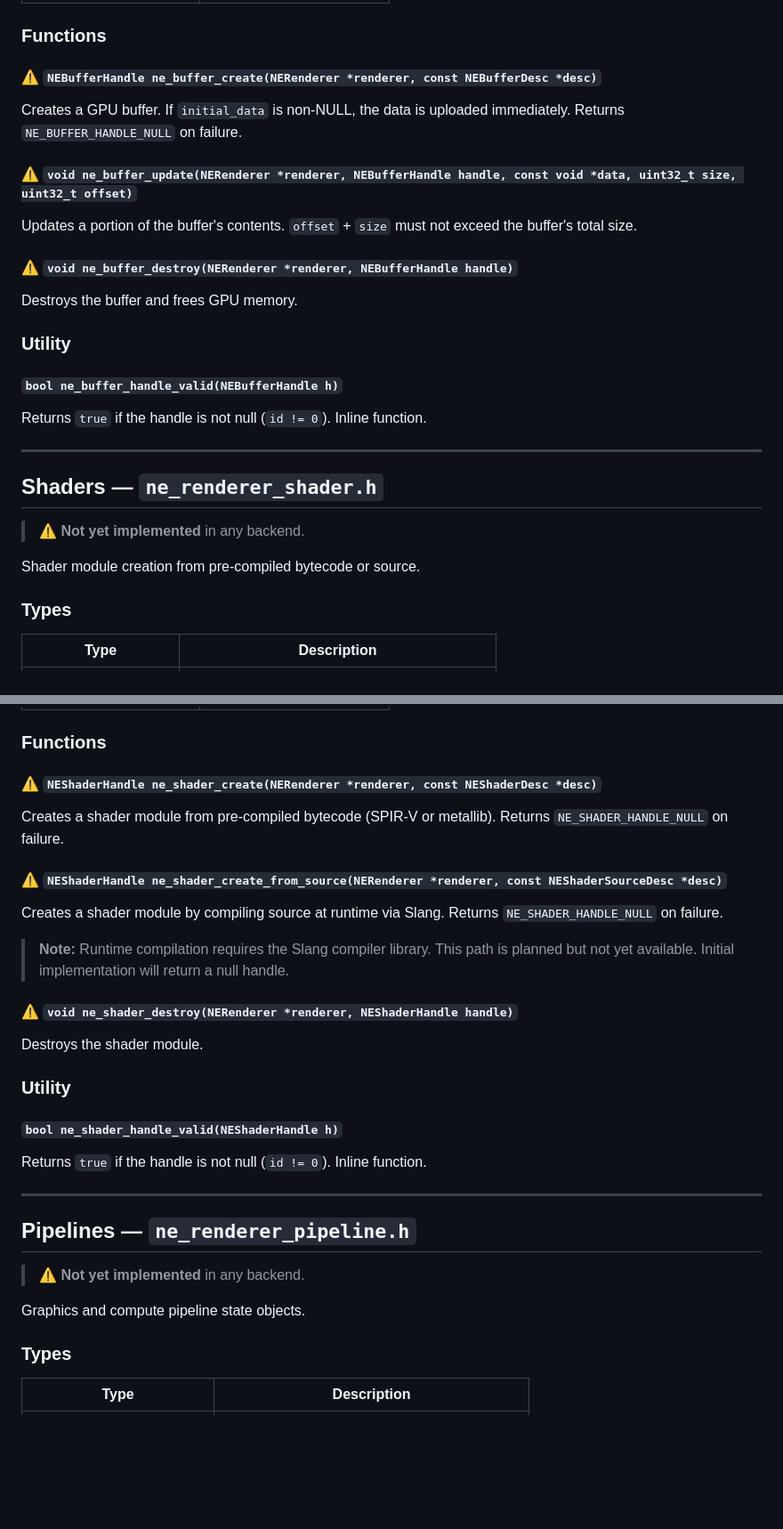
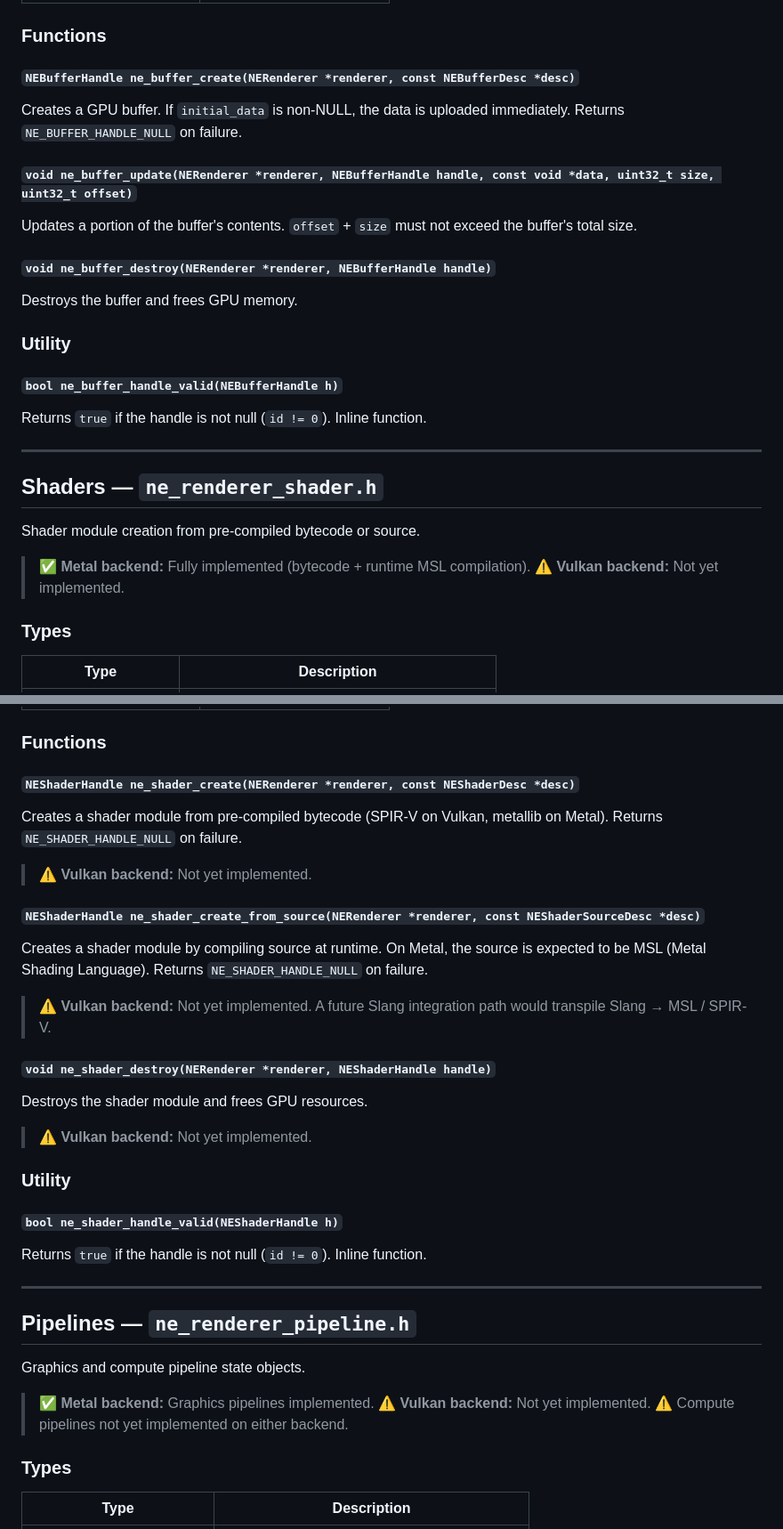
Before and after one commit to Hamza-L/NanoEngine-ai, a Markdown page: docs/API.md, 2 parts joined by grey strips. Shown at 89% size. Drawn GitHub-style; blank space fills up the shorter version.

```diff
--- a/docs/API.md
+++ b/docs/API.md
@@ -390,13 +392,13 @@ Flags may be combined: `NE_BUFFER_USAGE_VERTEX | NE_BUFFER_USAGE_STORAGE`.
 
 ### Functions
 
-#### ⚠️ `NEBufferHandle ne_buffer_create(NERenderer *renderer, const NEBufferDesc *desc)`
+#### `NEBufferHandle ne_buffer_create(NERenderer *renderer, const NEBufferDesc *desc)`
 Creates a GPU buffer. If `initial_data` is non-NULL, the data is uploaded immediately. Returns `NE_BUFFER_HANDLE_NULL` on failure.
 
-#### ⚠️ `void ne_buffer_update(NERenderer *renderer, NEBufferHandle handle, const void *data, uint32_t size, uint32_t offset)`
+#### `void ne_buffer_update(NERenderer *renderer, NEBufferHandle handle, const void *data, uint32_t size, uint32_t offset)`
 Updates a portion of the buffer's contents. `offset` + `size` must not exceed the buffer's total size.
 
-#### ⚠️ `void ne_buffer_destroy(NERenderer *renderer, NEBufferHandle handle)`
+#### `void ne_buffer_destroy(NERenderer *renderer, NEBufferHandle handle)`
 Destroys the buffer and frees GPU memory.
 
 ### Utility
@@ -409,9 +411,9 @@ Returns `true` if the handle is not null (`id != 0`). Inline function.
 <a id="shaders"></a>
 ## Shaders — `ne_renderer_shader.h`
 
-> ⚠️ **Not yet implemented** in any backend.
+Shader module creation from pre-compiled bytecode or source.
 
-Shader module creation from pre-compiled bytecode or source.
+> ✅ **Metal backend:** Fully implemented (bytecode + runtime MSL compilation). ⚠️ **Vulkan backend:** Not yet implemented.
 
 ### Types
 
@@ -456,16 +458,20 @@ Shader module creation from pre-compiled bytecode or source.
 
 ### Functions
 
-#### ⚠️ `NEShaderHandle ne_shader_create(NERenderer *renderer, const NEShaderDesc *desc)`
-Creates a shader module from pre-compiled bytecode (SPIR-V or metallib). Returns `NE_SHADER_HANDLE_NULL` on failure.
+#### `NEShaderHandle ne_shader_create(NERenderer *renderer, const NEShaderDesc *desc)`
+Creates a shader module from pre-compiled bytecode (SPIR-V on Vulkan, metallib on Metal). Returns `NE_SHADER_HANDLE_NULL` on failure.
 
-#### ⚠️ `NEShaderHandle ne_shader_create_from_source(NERenderer *renderer, const NEShaderSourceDesc *desc)`
-Creates a shader module by compiling source at runtime via Slang. Returns `NE_SHADER_HANDLE_NULL` on failure.
+> ⚠️ **Vulkan backend:** Not yet implemented.
 
-> **Note:** Runtime compilation requires the Slang compiler library. This path is planned but not yet available. Initial implementation will return a null handle.
+#### `NEShaderHandle ne_shader_create_from_source(NERenderer *renderer, const NEShaderSourceDesc *desc)`
+Creates a shader module by compiling source at runtime. On Metal, the source is expected to be MSL (Metal Shading Language). Returns `NE_SHADER_HANDLE_NULL` on failure.
 
-#### ⚠️ `void ne_shader_destroy(NERenderer *renderer, NEShaderHandle handle)`
-Destroys the shader module.
+> ⚠️ **Vulkan backend:** Not yet implemented. A future Slang integration path would transpile Slang → MSL / SPIR-V.
+
+#### `void ne_shader_destroy(NERenderer *renderer, NEShaderHandle handle)`
+Destroys the shader module and frees GPU resources.
+
+> ⚠️ **Vulkan backend:** Not yet implemented.
 
 ### Utility
 
@@ -477,9 +483,9 @@ Returns `true` if the handle is not null (`id != 0`). Inline function.
 <a id="pipelines"></a>
 ## Pipelines — `ne_renderer_pipeline.h`
 
-> ⚠️ **Not yet implemented** in any backend.
+Graphics and compute pipeline state objects.
 
-Graphics and compute pipeline state objects.
+> ✅ **Metal backend:** Graphics pipelines implemented. ⚠️ **Vulkan backend:** Not yet implemented. ⚠️ Compute pipelines not yet implemented on either backend.
 
 ### Types
 
```
Also changed, not shown: other parts of docs/API.md (+15 -13 lines), docs/ARCHITECTURE.md (+7 -4 lines).
